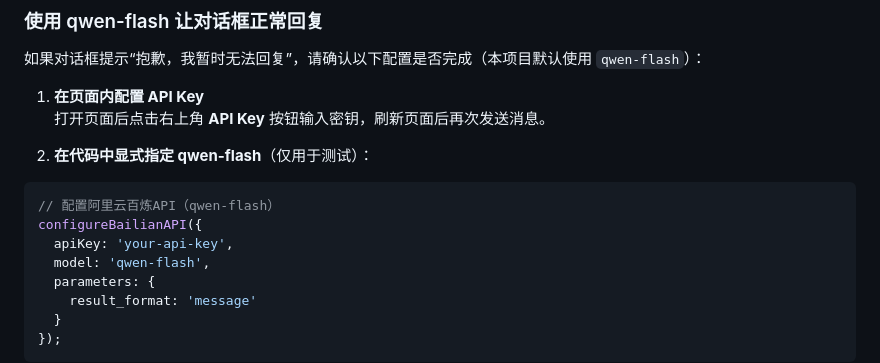
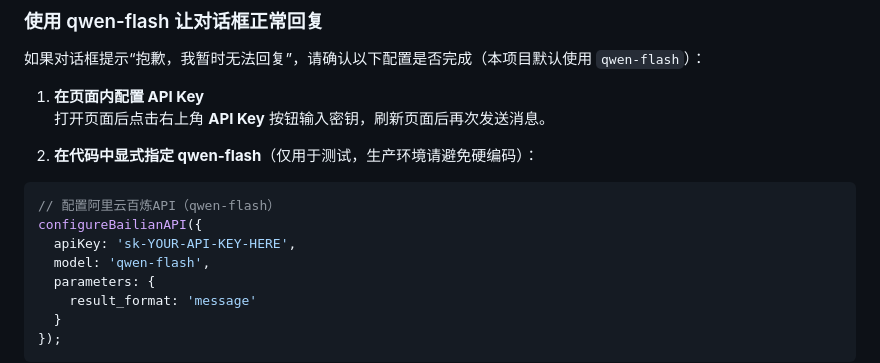
Before and after one commit to ziminran/ziminran.github.io, a Markdown page: README.md, the part around the change. Drawn GitHub-style.

Commit message:
Clarify qwen-flash configuration guidance
Co-authored-by: ziminran <96374699+ziminran@users.noreply.github.com>

````diff
--- a/README.md
+++ b/README.md
@@ -258,12 +258,12 @@ configureBailianAPI({
 1. **在页面内配置 API Key**
    打开页面后点击右上角 **API Key** 按钮输入密钥，刷新页面后再次发送消息。
 
-2. **在代码中显式指定 qwen-flash**（仅用于测试）：
+2. **在代码中显式指定 qwen-flash**（仅用于测试，生产环境请避免硬编码）：
 
 ```javascript
 // 配置阿里云百炼API（qwen-flash）
 configureBailianAPI({
-  apiKey: 'your-api-key',
+  apiKey: 'sk-YOUR-API-KEY-HERE',
   model: 'qwen-flash',
   parameters: {
     result_format: 'message'
````
